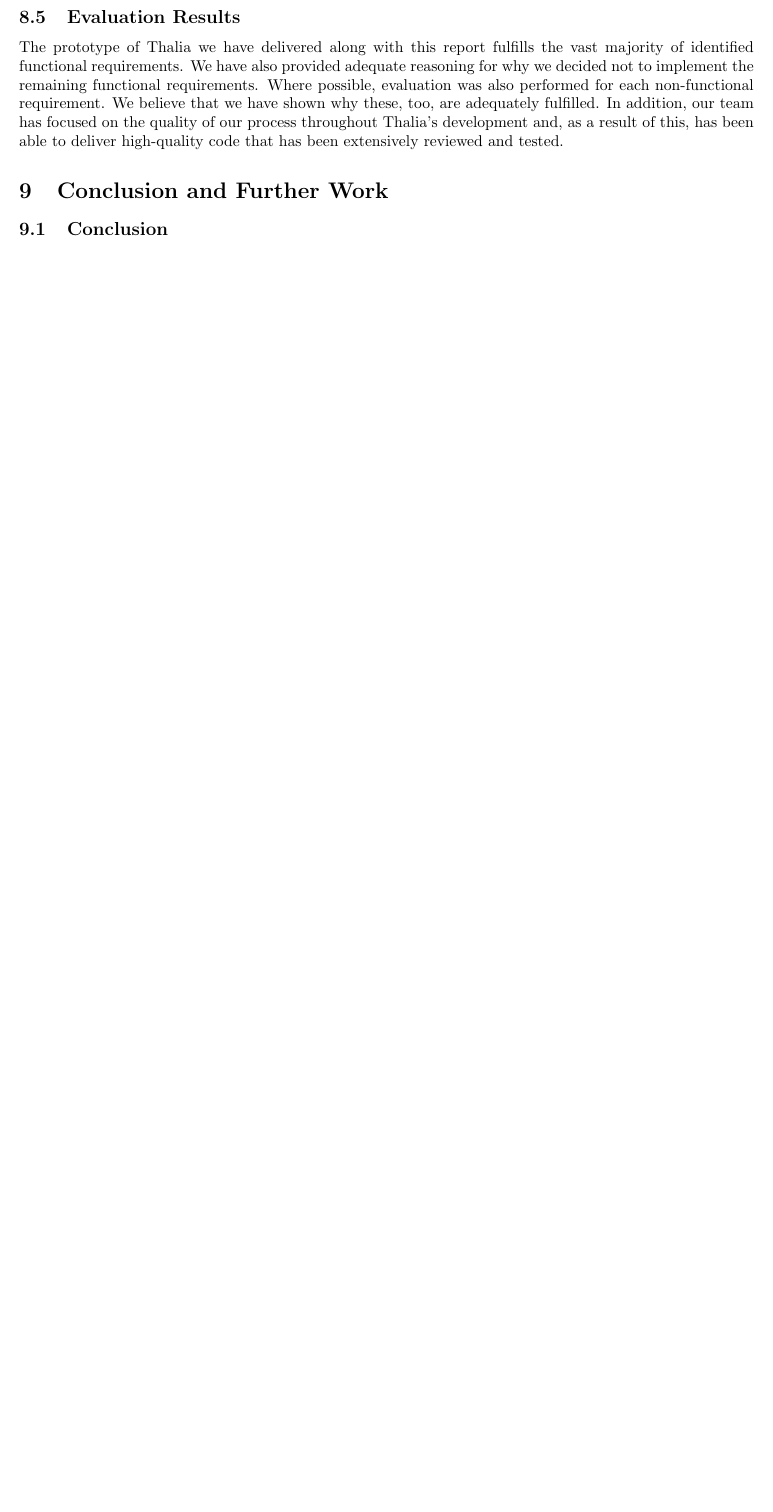
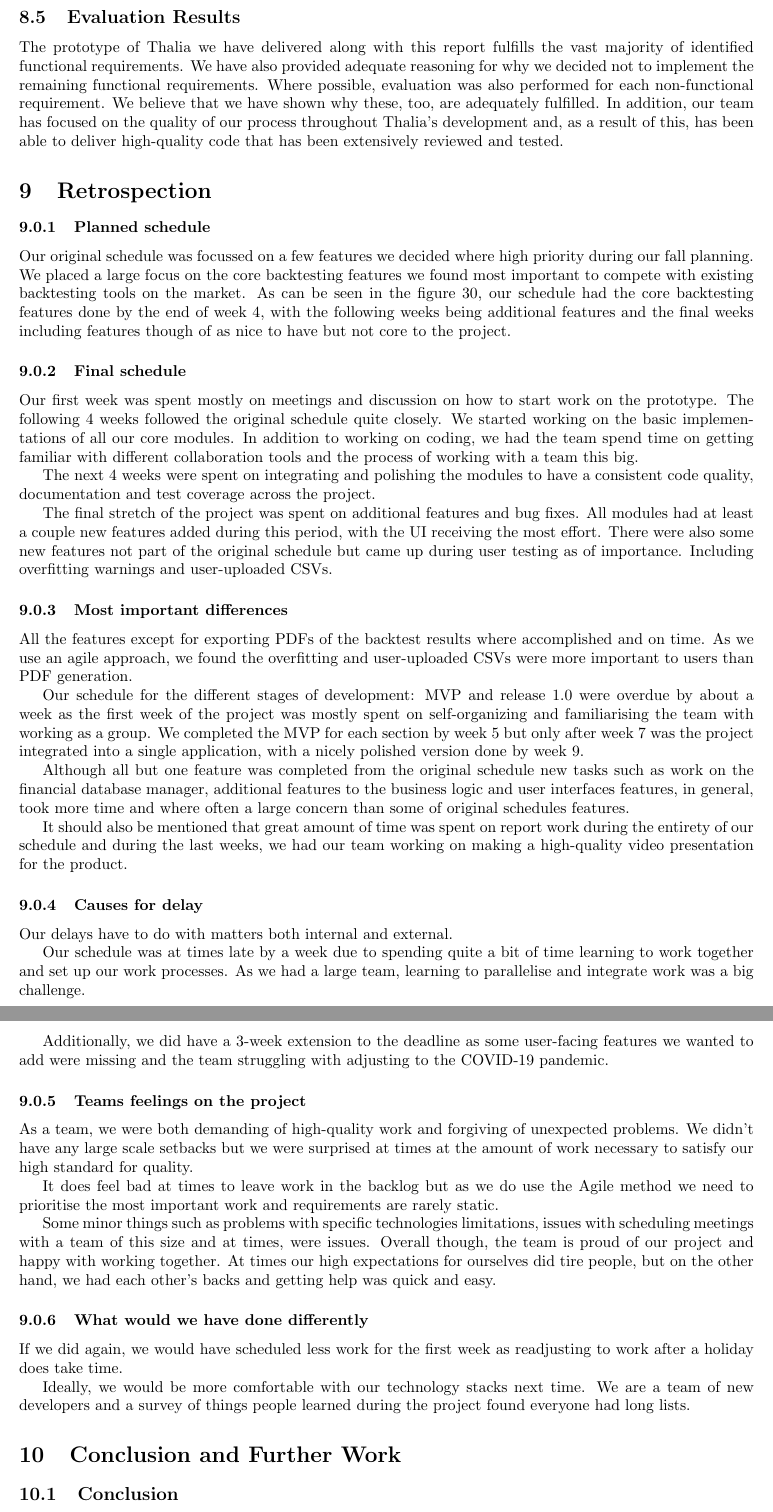
Before and after one commit to Veluga/Thalia-Backtesting-Tool, a LaTeX document (Report/main.tex, which reads Report/07XConclusions/conclusion.tex): part of page 59 of 95 before the commit and two parts of pages 59 and 60 of 96 after it, the two joined at a grey line, cut so that both start at the same text, the shorter picture padded with empty space. Compiled offline with pdfLaTeX.

Commit message:
add retro to conclusion

```diff
--- a/Report/07XConclusions/conclusion.tex
+++ b/Report/07XConclusions/conclusion.tex
@@ -1,6 +1,107 @@
 \documentclass[main.tex]{subfiles}
 
 \begin{document}
+
+\section{Retrospection}\label{retro}
+
+\subsubsection{Planned schedule}\label{planned-schedule}
+
+Our original schedule was focussed on a few features we decided where
+high priority during our fall planning. We placed a large focus on the
+core backtesting features we found most important to compete with
+existing backtesting tools on the market. As can be seen in the figure
+\ref{Roadmap}, our schedule had the core backtesting features done by
+the end of week 4, with the following weeks being additional features
+and the final weeks including features though of as nice to have but not
+core to the project.
+
+\subsubsection{Final schedule}\label{final-schedule}
+
+Our first week was spent mostly on meetings and discussion on how to
+start work on the prototype. The following 4 weeks followed the original
+schedule quite closely. We started working on the basic implementations
+of all our core modules. In addition to working on coding, we had the
+team spend time on getting familiar with different collaboration tools
+and the process of working with a team this big.
+
+The next 4 weeks were spent on integrating and polishing the modules to
+have a consistent code quality, documentation and test coverage across
+the project.
+
+The final stretch of the project was spent on additional features and
+bug fixes. All modules had at least a couple new features added during
+this period, with the UI receiving the most effort. There were also some
+new features not part of the original schedule but came up during user
+testing as of importance. Including overfitting warnings and
+user-uploaded CSVs.
+
+\subsubsection{Most important
+differences}\label{most-important-differences}
+
+All the features except for exporting PDFs of the backtest results where
+accomplished and on time. As we use an agile approach, we found the
+overfitting and user-uploaded CSVs were more important to users than PDF
+generation.
+
+Our schedule for the different stages of development: MVP and release
+1.0 were overdue by about a week as the first week of the project was
+mostly spent on self-organizing and familiarising the team with working
+as a group. We completed the MVP for each section by week 5 but only
+after week 7 was the project integrated into a single application, with
+a nicely polished version done by week 9.
+
+Although all but one feature was completed from the original schedule
+new tasks such as work on the financial database manager, additional
+features to the business logic and user interfaces features, in general,
+took more time and where often a large concern than some of original
+schedules features.
+
+It should also be mentioned that great amount of time was spent on
+report work during the entirety of our schedule and during the last
+weeks, we had our team working on making a high-quality video
+presentation for the product.
+
+\subsubsection{Causes for delay}\label{causes-for-delay}
+
+Our delays have to do with matters both internal and external.
+
+Our schedule was at times late by a week due to spending quite a bit of
+time learning to work together and set up our work processes. As we had
+a large team, learning to parallelise and integrate work was a big
+challenge.
+
+Additionally, we did have a 3-week extension to the deadline as some
+user-facing features we wanted to add were missing and the team
+struggling with adjusting to the COVID-19 pandemic.
+
+\subsubsection{Teams feelings on the
+project}\label{teams-feelings-on-the-project}
+
+As a team, we were both demanding of high-quality work and forgiving of
+unexpected problems. We didn't have any large scale setbacks but we were
+surprised at times at the amount of work necessary to satisfy our high
+standard for quality.
+
+It does feel bad at times to leave work in the backlog but as we do use
+the Agile method we need to prioritise the most important work and
+requirements are rarely static.
+
+Some minor things such as problems with specific technologies
+limitations, issues with scheduling meetings with a team of this size
+and at times, were issues. Overall though, the team is proud of our
+project and happy with working together. At times our high expectations
+for ourselves did tire people, but on the other hand, we had each
+other's backs and getting help was quick and easy.
+
+\subsubsection{What would we have done
+differently}\label{what-would-we-have-done-differently}
+
+If we did again, we would have scheduled less work for the first week as
+readjusting to work after a holiday does take time.
+
+Ideally, we would be more comfortable with our technology stacks next
+time. We are a team of new developers and a survey of things people
+learned during the project found everyone had long lists.
 
 \section{Conclusion and Further Work}
 
```
